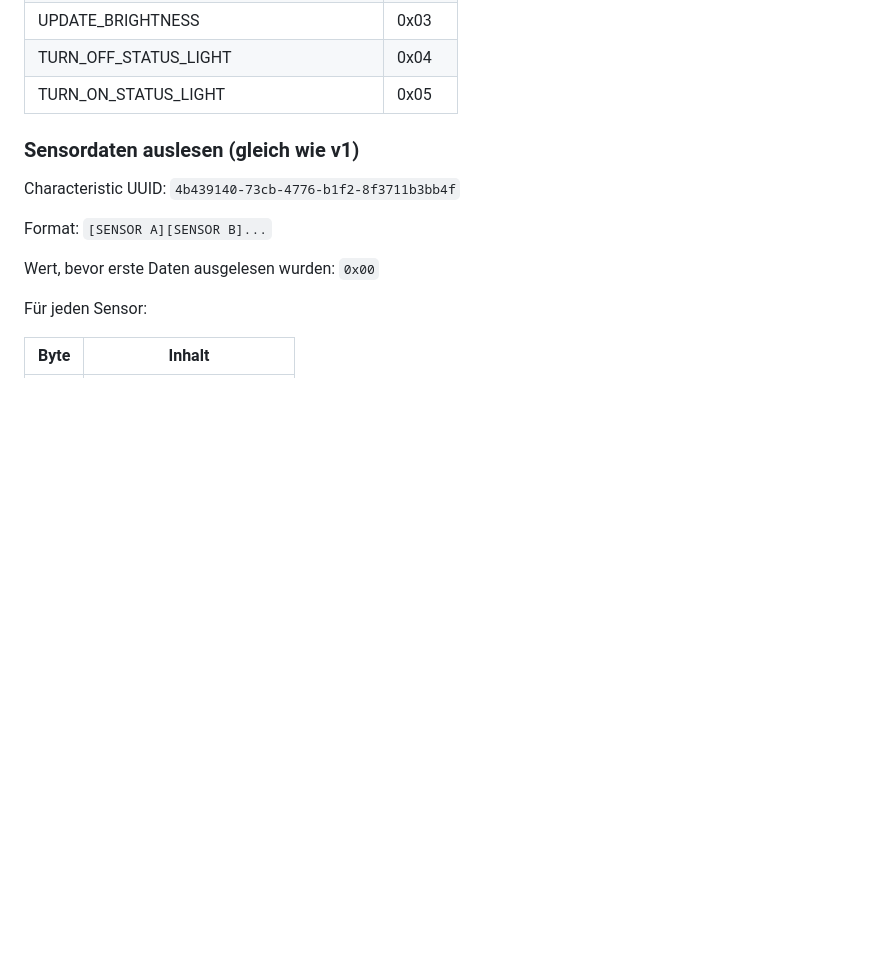
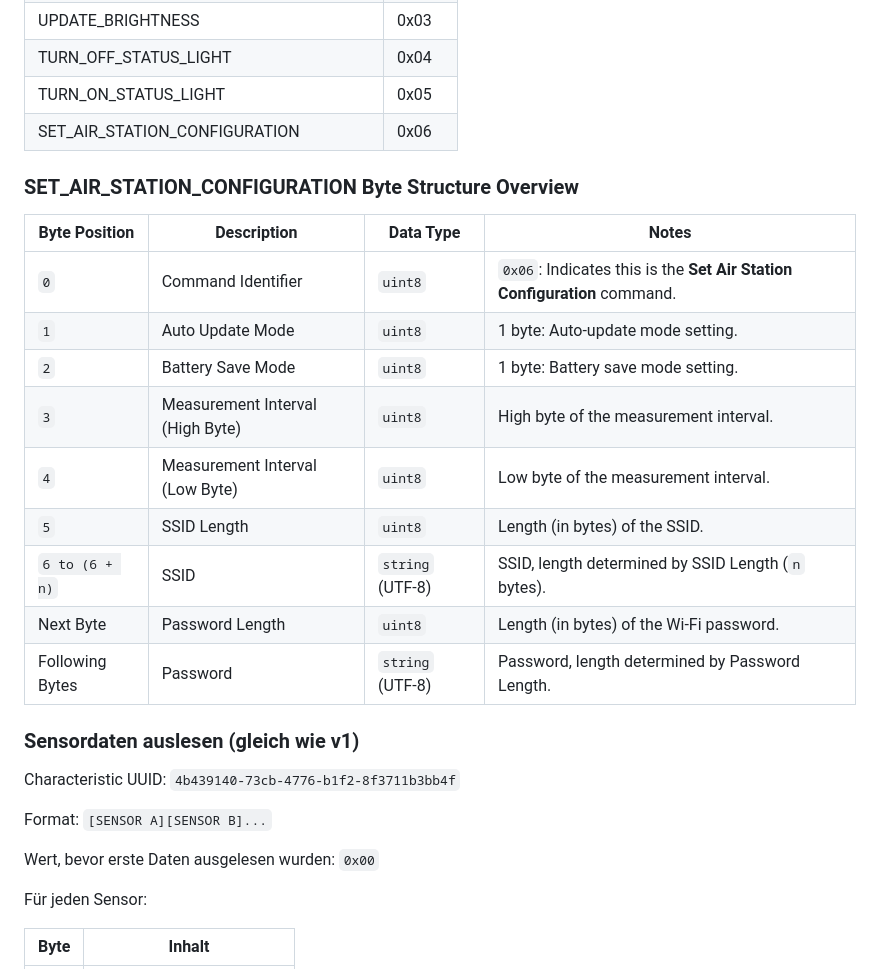
Before and after one commit to luftdaten-at/firmware, a Markdown page: firmware/readme.md, the part around the change. GitHub-like rendering; blank space fills up the shorter version.

Commit message:
updated-readme-AirStation-config-protocol

```diff
--- a/firmware/readme.md
+++ b/firmware/readme.md
@@ -94,6 +94,21 @@ READ_SENSOR_DATA_AND_BATTERY_STATUS | 0x02
 UPDATE_BRIGHTNESS | 0x03
 TURN_OFF_STATUS_LIGHT | 0x04
 TURN_ON_STATUS_LIGHT | 0x05
+SET_AIR_STATION_CONFIGURATION | 0x06
+
+### SET_AIR_STATION_CONFIGURATION Byte Structure Overview
+
+| Byte Position      | Description                          | Data Type        | Notes                                             |
+|--------------------|--------------------------------------|------------------|---------------------------------------------------|
+| `0`                | Command Identifier                   | `uint8`          | `0x06`: Indicates this is the **Set Air Station Configuration** command. |
+| `1`                | Auto Update Mode                     | `uint8`          | 1 byte: Auto-update mode setting.                 |
+| `2`                | Battery Save Mode                    | `uint8`          | 1 byte: Battery save mode setting.                |
+| `3`                | Measurement Interval (High Byte)     | `uint8`          | High byte of the measurement interval.            |
+| `4`                | Measurement Interval (Low Byte)      | `uint8`          | Low byte of the measurement interval.             |
+| `5`                | SSID Length                          | `uint8`          | Length (in bytes) of the SSID.                    |
+| `6 to (6 + n)`     | SSID                                 | `string` (UTF-8) | SSID, length determined by SSID Length (`n` bytes).|
+| Next Byte          | Password Length                      | `uint8`          | Length (in bytes) of the Wi-Fi password.          |
+| Following Bytes    | Password                             | `string` (UTF-8) | Password, length determined by Password Length.   |
 
 ### Sensordaten auslesen (gleich wie v1)
 
```
